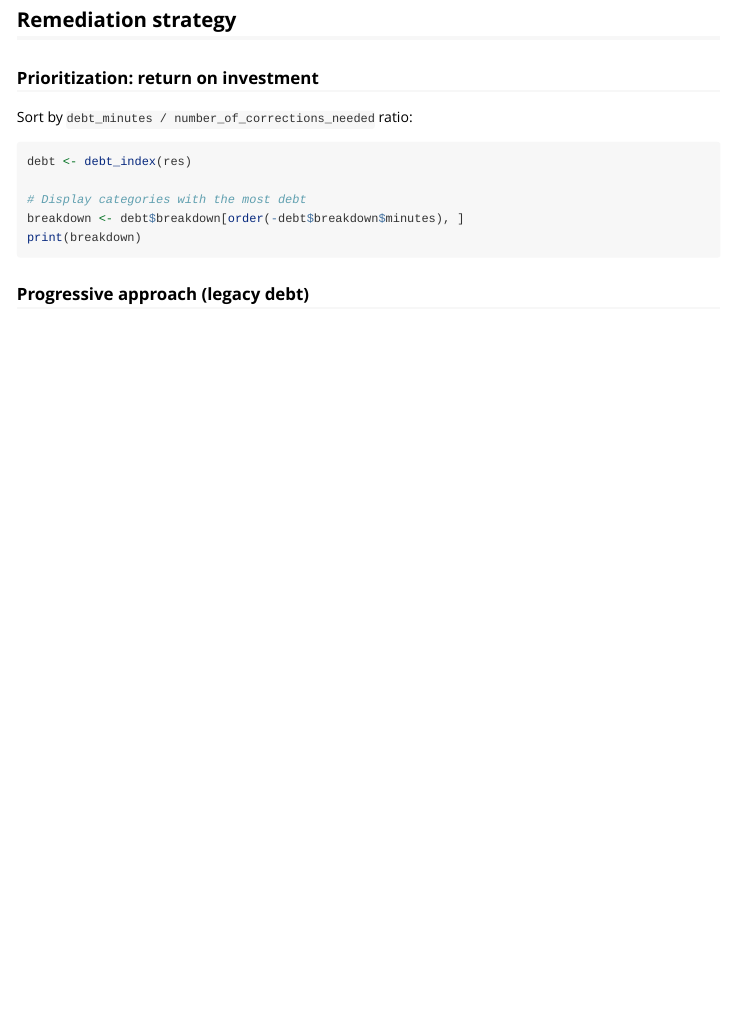
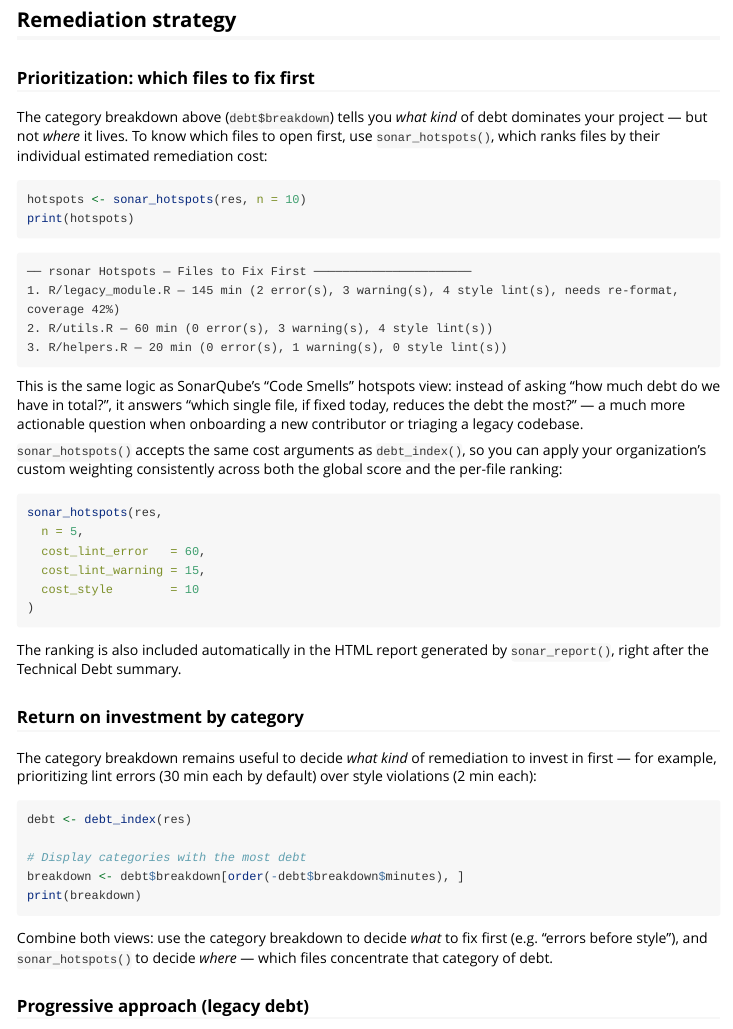
Before and after one commit to ddotta/rsonar, an R Markdown document (vignettes/technical-debt.Rmd): the page in a window 1100 px wide, from 2060 px down. Rendered offline with R 4.5, knitr and Pandoc, with nearby package versions.

Commit message:
fix pkgdown site

````diff
--- a/vignettes/technical-debt.Rmd
+++ b/vignettes/technical-debt.Rmd
@@ -107,9 +107,51 @@ debt <- debt_index(res,
 
 ## Remediation strategy
 
-### Prioritization: return on investment
+### Prioritization: which files to fix first
 
-Sort by `debt_minutes / number_of_corrections_needed` ratio:
+The category breakdown above (`debt$breakdown`) tells you *what kind* of
+debt dominates your project — but not *where* it lives. To know which
+files to open first, use `sonar_hotspots()`, which ranks files by their
+individual estimated remediation cost:
+
+```{r}
+hotspots <- sonar_hotspots(res, n = 10)
+print(hotspots)
+```
+
+```
+── rsonar Hotspots — Files to Fix First ──────────────────────
+1. R/legacy_module.R — 145 min (2 error(s), 3 warning(s), 4 style lint(s), needs re-format, coverage 42%)
+2. R/utils.R — 60 min (0 error(s), 3 warning(s), 4 style lint(s))
+3. R/helpers.R — 20 min (0 error(s), 1 warning(s), 0 style lint(s))
+```
+
+This is the same logic as SonarQube's "Code Smells" hotspots view: instead
+of asking "how much debt do we have in total?", it answers "which single
+file, if fixed today, reduces the debt the most?" — a much more actionable
+question when onboarding a new contributor or triaging a legacy codebase.
+
+`sonar_hotspots()` accepts the same cost arguments as `debt_index()`, so
+you can apply your organization's custom weighting consistently across
+both the global score and the per-file ranking:
+
+```{r}
+sonar_hotspots(res,
+  n = 5,
+  cost_lint_error   = 60,
+  cost_lint_warning = 15,
+  cost_style        = 10
+)
+```
+
+The ranking is also included automatically in the HTML report generated by
+`sonar_report()`, right after the Technical Debt summary.
+
+### Return on investment by category
+
+The category breakdown remains useful to decide *what kind* of remediation
+to invest in first — for example, prioritizing lint errors (30 min each by
+default) over style violations (2 min each):
 
 ```{r}
 debt <- debt_index(res)
@@ -118,6 +160,10 @@ debt <- debt_index(res)
 breakdown <- debt$breakdown[order(-debt$breakdown$minutes), ]
 print(breakdown)
 ```
+
+Combine both views: use the category breakdown to decide *what* to fix
+first (e.g. "errors before style"), and `sonar_hotspots()` to decide
+*where* — which files concentrate that category of debt.
 
 ### Progressive approach (legacy debt)
 
````
Also changed, not shown: vignettes/introduction.Rmd (+20 -0 lines), _pkgdown.yml (line endings or trailing spaces), 1 other file.
